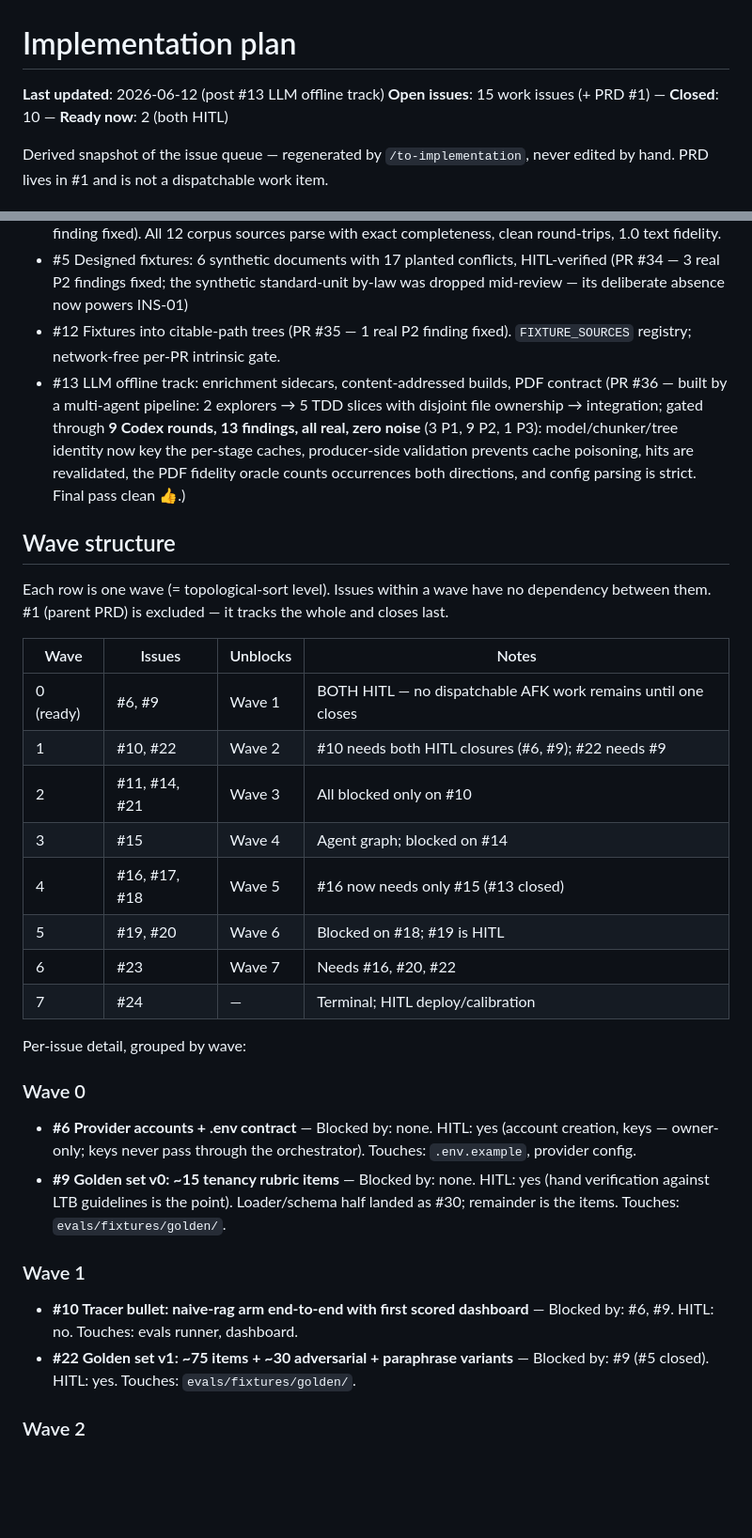
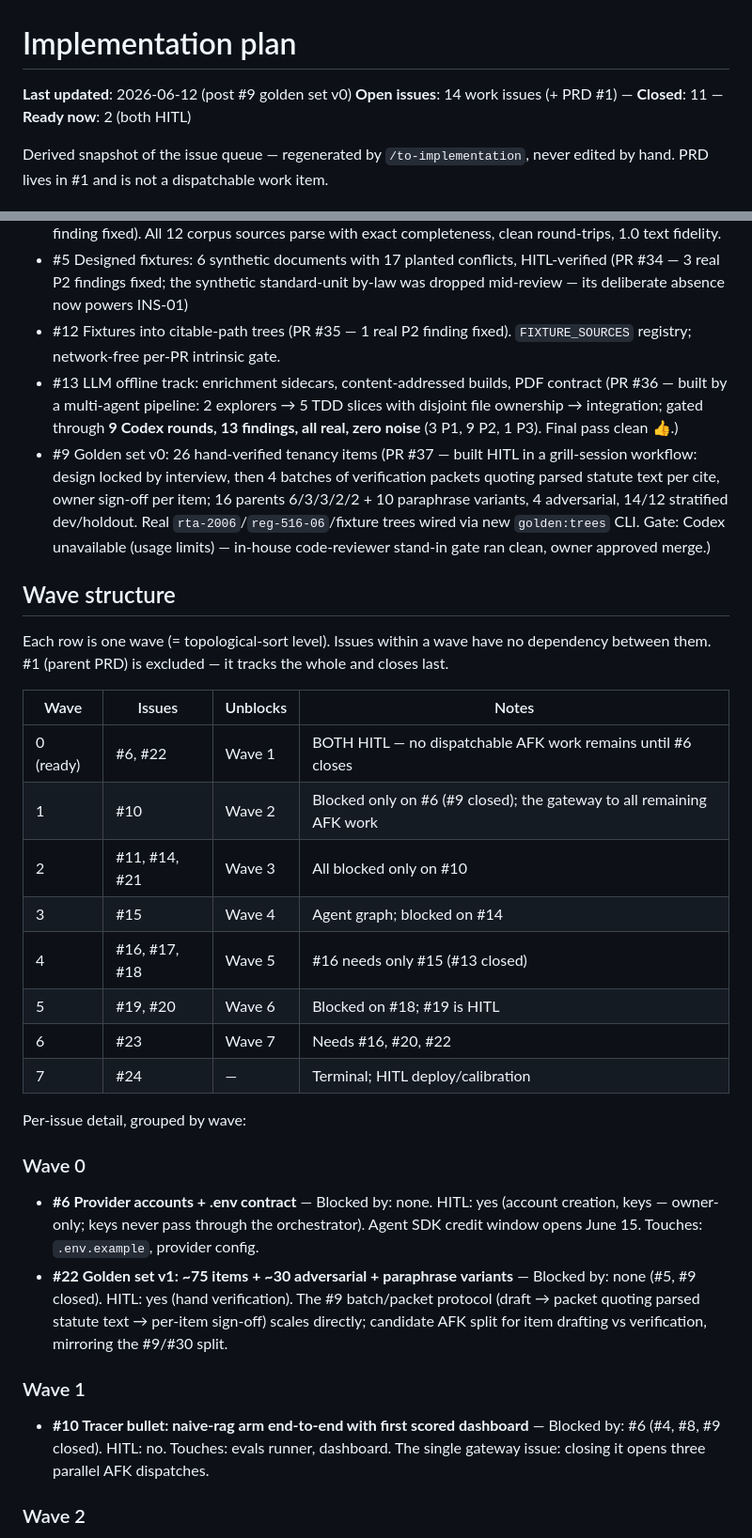
Before and after one commit to chijunzheng/owners-manual, a Markdown page: docs/IMPLEMENTATION-PLAN.md, 2 parts joined by grey strips. Shown at 94% size. Drawn GitHub-style; blank space fills up the shorter version.

Commit message:
docs: refresh implementation plan after #9 golden set v0

```diff
--- a/docs/IMPLEMENTATION-PLAN.md
+++ b/docs/IMPLEMENTATION-PLAN.md
@@ -1,7 +1,7 @@
 # Implementation plan
 
-**Last updated**: 2026-06-12 (post #13 LLM offline track)
-**Open issues**: 15 work issues (+ PRD #1) — **Closed**: 10 — **Ready now**: 2 (both HITL)
+**Last updated**: 2026-06-12 (post #9 golden set v0)
+**Open issues**: 14 work issues (+ PRD #1) — **Closed**: 11 — **Ready now**: 2 (both HITL)
 
 Derived snapshot of the issue queue — regenerated by `/to-implementation`, never edited by hand. PRD lives in #1 and is not a dispatchable work item.
 
@@ -16,7 +16,8 @@ Derived snapshot of the issue queue — regenerated by `/to-implementation`, nev
 - #31 Parser breadth: Condo Act, regulations, LTB guidelines, AFK split from #12 (PR #33 — 1 real P2 finding fixed). All 12 corpus sources parse with exact completeness, clean round-trips, 1.0 text fidelity.
 - #5 Designed fixtures: 6 synthetic documents with 17 planted conflicts, HITL-verified (PR #34 — 3 real P2 findings fixed; the synthetic standard-unit by-law was dropped mid-review — its deliberate absence now powers INS-01)
 - #12 Fixtures into citable-path trees (PR #35 — 1 real P2 finding fixed). `FIXTURE_SOURCES` registry; network-free per-PR intrinsic gate.
-- #13 LLM offline track: enrichment sidecars, content-addressed builds, PDF contract (PR #36 — built by a multi-agent pipeline: 2 explorers → 5 TDD slices with disjoint file ownership → integration; gated through **9 Codex rounds, 13 findings, all real, zero noise** (3 P1, 9 P2, 1 P3): model/chunker/tree identity now key the per-stage caches, producer-side validation prevents cache poisoning, hits are revalidated, the PDF fidelity oracle counts occurrences both directions, and config parsing is strict. Final pass clean 👍.)
+- #13 LLM offline track: enrichment sidecars, content-addressed builds, PDF contract (PR #36 — built by a multi-agent pipeline: 2 explorers → 5 TDD slices with disjoint file ownership → integration; gated through **9 Codex rounds, 13 findings, all real, zero noise** (3 P1, 9 P2, 1 P3). Final pass clean 👍.)
+- #9 Golden set v0: 26 hand-verified tenancy items (PR #37 — built HITL in a grill-session workflow: design locked by interview, then 4 batches of verification packets quoting parsed statute text per cite, owner sign-off per item; 16 parents 6/3/3/2/2 + 10 paraphrase variants, 4 adversarial, 14/12 stratified dev/holdout. Real `rta-2006`/`reg-516-06`/fixture trees wired via new `golden:trees` CLI. Gate: Codex unavailable (usage limits) — in-house code-reviewer stand-in gate ran clean, owner approved merge.)
 
 ## Wave structure
 
@@ -24,11 +25,11 @@ Each row is one wave (= topological-sort level). Issues within a wave have no de
 
 | Wave | Issues | Unblocks | Notes |
 |---|---|---|---|
-| 0 (ready) | #6, #9 | Wave 1 | BOTH HITL — no dispatchable AFK work remains until one closes |
-| 1 | #10, #22 | Wave 2 | #10 needs both HITL closures (#6, #9); #22 needs #9 |
+| 0 (ready) | #6, #22 | Wave 1 | BOTH HITL — no dispatchable AFK work remains until #6 closes |
+| 1 | #10 | Wave 2 | Blocked only on #6 (#9 closed); the gateway to all remaining AFK work |
 | 2 | #11, #14, #21 | Wave 3 | All blocked only on #10 |
 | 3 | #15 | Wave 4 | Agent graph; blocked on #14 |
-| 4 | #16, #17, #18 | Wave 5 | #16 now needs only #15 (#13 closed) |
+| 4 | #16, #17, #18 | Wave 5 | #16 needs only #15 (#13 closed) |
 | 5 | #19, #20 | Wave 6 | Blocked on #18; #19 is HITL |
 | 6 | #23 | Wave 7 | Needs #16, #20, #22 |
 | 7 | #24 | — | Terminal; HITL deploy/calibration |
@@ -37,13 +38,12 @@ Per-issue detail, grouped by wave:
 
 ### Wave 0
 
-- **#6 Provider accounts + .env contract** — Blocked by: none. HITL: yes (account creation, keys — owner-only; keys never pass through the orchestrator). Touches: `.env.example`, provider config.
-- **#9 Golden set v0: ~15 tenancy rubric items** — Blocked by: none. HITL: yes (hand verification against LTB guidelines is the point). Loader/schema half landed as #30; remainder is the items. Touches: `evals/fixtures/golden/`.
+- **#6 Provider accounts + .env contract** — Blocked by: none. HITL: yes (account creation, keys — owner-only; keys never pass through the orchestrator). Agent SDK credit window opens June 15. Touches: `.env.example`, provider config.
+- **#22 Golden set v1: ~75 items + ~30 adversarial + paraphrase variants** — Blocked by: none (#5, #9 closed). HITL: yes (hand verification). The #9 batch/packet protocol (draft → packet quoting parsed statute text → per-item sign-off) scales directly; candidate AFK split for item drafting vs verification, mirroring the #9/#30 split.
 
 ### Wave 1
 
-- **#10 Tracer bullet: naive-rag arm end-to-end with first scored dashboard** — Blocked by: #6, #9. HITL: no. Touches: evals runner, dashboard.
-- **#22 Golden set v1: ~75 items + ~30 adversarial + paraphrase variants** — Blocked by: #9 (#5 closed). HITL: yes. Touches: `evals/fixtures/golden/`.
+- **#10 Tracer bullet: naive-rag arm end-to-end with first scored dashboard** — Blocked by: #6 (#4, #8, #9 closed). HITL: no. Touches: evals runner, dashboard. The single gateway issue: closing it opens three parallel AFK dispatches.
 
 ### Wave 2
 
```
Also changed, not shown: other parts of docs/IMPLEMENTATION-PLAN.md (+11 -7 lines).
